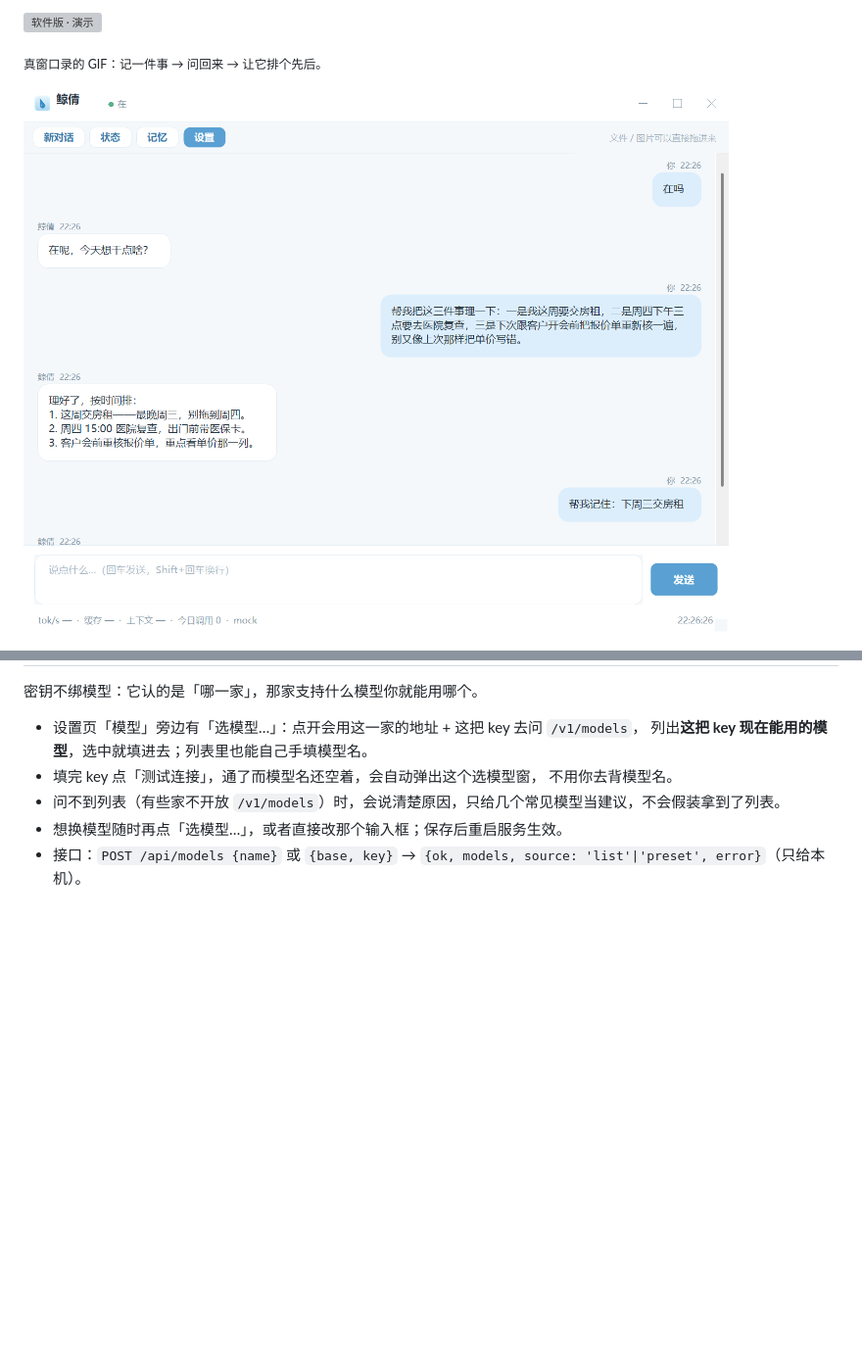
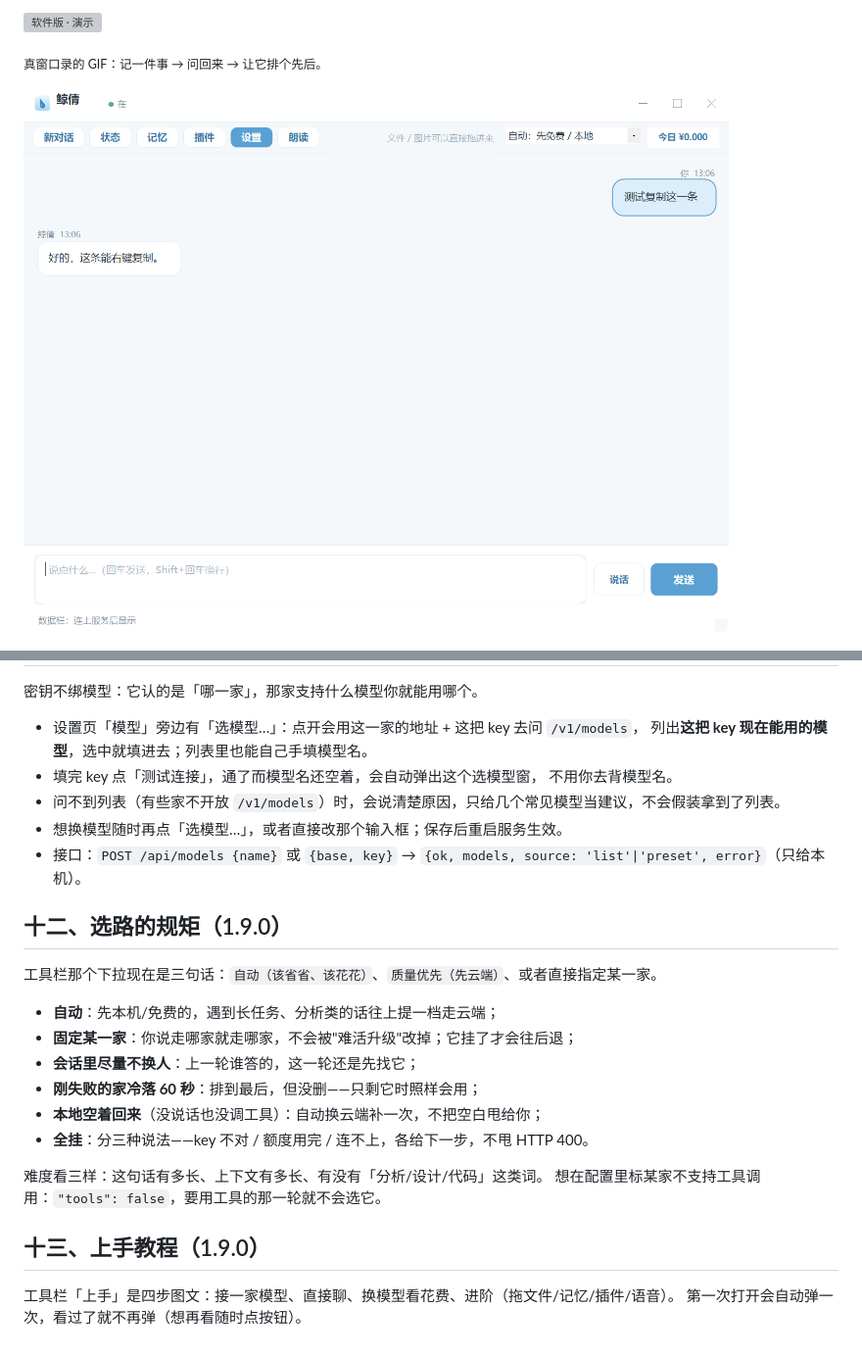
Before and after one commit to jingqian-sy/jingqian-single-a, a Markdown page: docs/软件版.md, 2 parts joined by grey strips. Shown at 98% size. GitHub-like rendering; pictures changed too: docs/assets/软件版-对话.png; blank space fills up the shorter version; grey boxes are pictures that could not be loaded.

```diff
--- a/docs/软件版.md
+++ b/docs/软件版.md
@@ -217,3 +217,22 @@ node evals\desktop-history-test.js
 - 问不到列表（有些家不开放 `/v1/models`）时，会说清楚原因，只给几个常见模型当建议，不会假装拿到了列表。
 - 想换模型随时再点「选模型…」，或者直接改那个输入框；保存后重启服务生效。
 - 接口：`POST /api/models {name}` 或 `{base, key}` → `{ok, models, source: 'list'|'preset', error}`（只给本机）。
+
+## 十二、选路的规矩（1.9.0）
+
+工具栏那个下拉现在是三句话：`自动（该省省、该花花）`、`质量优先（先云端）`、或者直接指定某一家。
+
+- **自动**：先本机/免费的，遇到长任务、分析类的话往上提一档走云端；
+- **固定某一家**：你说走哪家就走哪家，不会被"难活升级"改掉；它挂了才会往后退；
+- **会话里尽量不换人**：上一轮谁答的，这一轮还是先找它；
+- **刚失败的家冷落 60 秒**：排到最后，但没删——只剩它时照样会用；
+- **本地空着回来**（没说话也没调工具）：自动换云端补一次，不把空白甩给你；
+- **全挂**：分三种说法——key 不对 / 额度用完 / 连不上，各给下一步，不甩 HTTP 400。
+
+难度看三样：这句话有多长、上下文有多长、有没有「分析/设计/代码」这类词。
+想在配置里标某家不支持工具调用：`"tools": false`，要用工具的那一轮就不会选它。
+
+## 十三、上手教程（1.9.0）
+
+工具栏「上手」是四步图文：接一家模型、直接聊、换模型看花费、进阶（拖文件/记忆/插件/语音）。
+第一次打开会自动弹一次，看过了就不再弹（想再看随时点按钮）。
```
Also changed, not shown: CHANGELOG.md (+14 -0 lines), docs/assets/软件版-上手教程.png (added), 8 other files.
